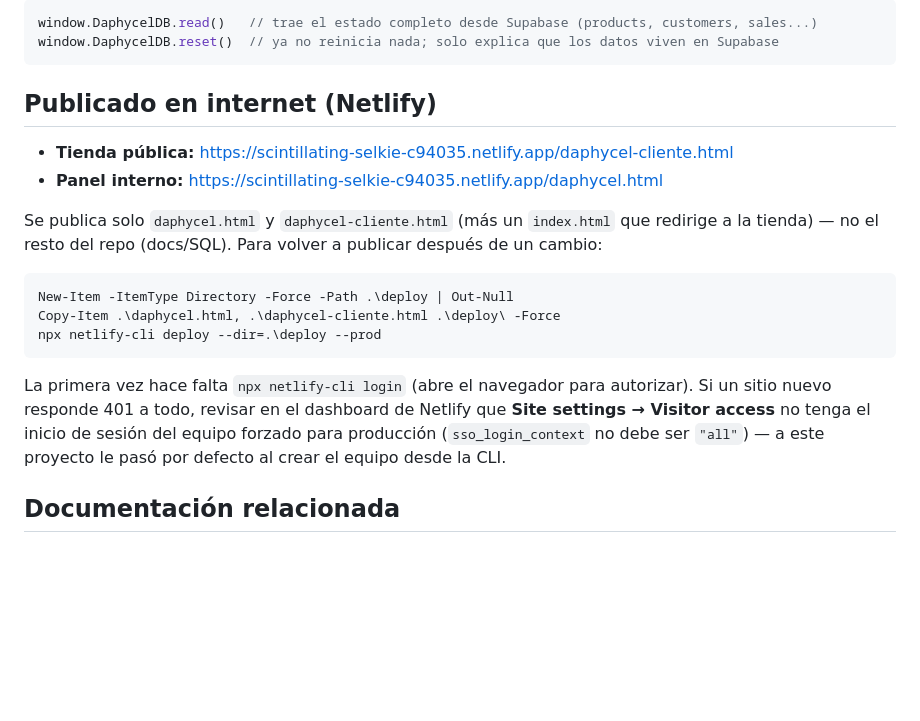
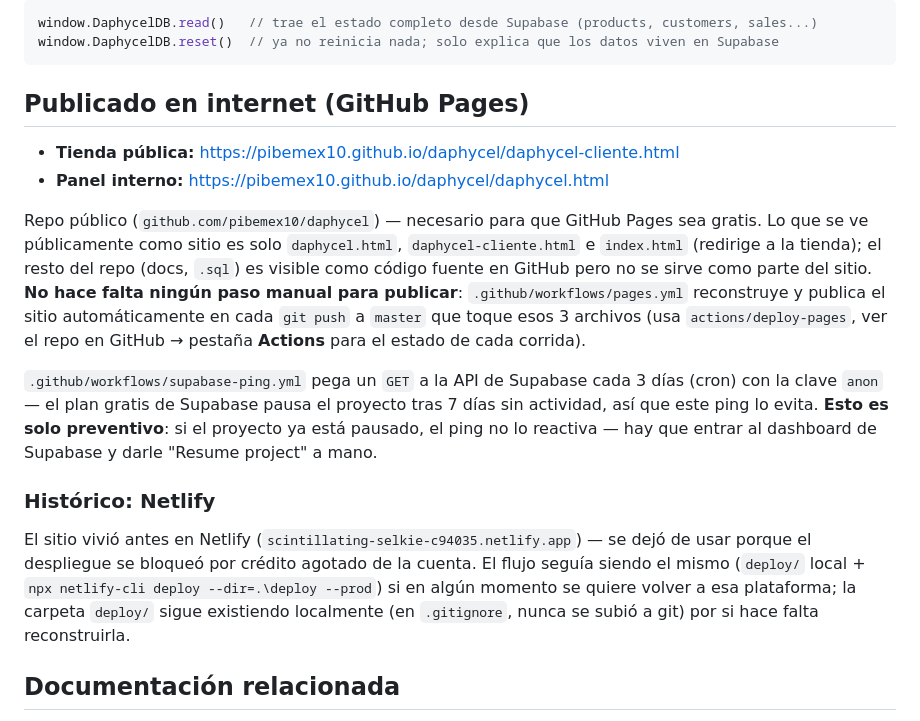
Before and after one commit to pibemex10/daphycel, a Markdown page: README.md, the part around the change. Drawn GitHub-style; blank space fills up the shorter version.

Commit message:
﻿Documentar la migracion de hosting a GitHub Pages
README.md: nueva seccion "Publicado en internet (GitHub Pages)" con
los links nuevos, como funciona el despliegue automatico via Actions,
que el ping a Supabase es solo preventivo, y una nota historica sobre
Netlify (por que se dejo de usar, como volver si hace falta).

CLAUDE.md: actualizada la advertencia de produccion real para
reflejar GitHub Pages en vez de Netlify, el repo publico, y que
reactivar Supabase si se pausa sigue siendo manual (dashboard, no
hay API con la clave anon para eso).

Co-Authored-By: Claude Sonnet 5 <noreply@anthropic.com>

````diff
--- a/README.md
+++ b/README.md
@@ -83,24 +83,30 @@ window.DaphycelDB.read()   // trae el estado completo desde Supabase (products,
 window.DaphycelDB.reset()  // ya no reinicia nada; solo explica que los datos viven en Supabase
 ```
 
-## Publicado en internet (Netlify)
+## Publicado en internet (GitHub Pages)
 
-- **Tienda pública:** https://scintillating-selkie-c94035.netlify.app/daphycel-cliente.html
-- **Panel interno:** https://scintillating-selkie-c94035.netlify.app/daphycel.html
+- **Tienda pública:** https://pibemex10.github.io/daphycel/daphycel-cliente.html
+- **Panel interno:** https://pibemex10.github.io/daphycel/daphycel.html
 
-Se publica solo `daphycel.html` y `daphycel-cliente.html` (más un `index.html` que redirige a la
-tienda) — no el resto del repo (docs/SQL). Para volver a publicar después de un cambio:
+Repo público (`github.com/pibemex10/daphycel`) — necesario para que GitHub Pages sea gratis. Lo que
+se ve públicamente como sitio es solo `daphycel.html`, `daphycel-cliente.html` e `index.html` (redirige
+a la tienda); el resto del repo (docs, `.sql`) es visible como código fuente en GitHub pero no se sirve
+como parte del sitio. **No hace falta ningún paso manual para publicar**: `.github/workflows/pages.yml`
+reconstruye y publica el sitio automáticamente en cada `git push` a `master` que toque esos 3 archivos
+(usa `actions/deploy-pages`, ver el repo en GitHub → pestaña **Actions** para el estado de cada corrida).
 
-```powershell
-New-Item -ItemType Directory -Force -Path .\deploy | Out-Null
-Copy-Item .\daphycel.html, .\daphycel-cliente.html .\deploy\ -Force
-npx netlify-cli deploy --dir=.\deploy --prod
-```
+`.github/workflows/supabase-ping.yml` pega un `GET` a la API de Supabase cada 3 días (cron) con la
+clave `anon` — el plan gratis de Supabase pausa el proyecto tras 7 días sin actividad, así que este
+ping lo evita. **Esto es solo preventivo**: si el proyecto ya está pausado, el ping no lo reactiva —
+hay que entrar al dashboard de Supabase y darle "Resume project" a mano.
 
-La primera vez hace falta `npx netlify-cli login` (abre el navegador para autorizar). Si un sitio
-nuevo responde 401 a todo, revisar en el dashboard de Netlify que **Site settings → Visitor access**
-no tenga el inicio de sesión del equipo forzado para producción (`sso_login_context` no debe ser
-`"all"`) — a este proyecto le pasó por defecto al crear el equipo desde la CLI.
+### Histórico: Netlify
+
+El sitio vivió antes en Netlify (`scintillating-selkie-c94035.netlify.app`) — se dejó de usar porque
+el despliegue se bloqueó por crédito agotado de la cuenta. El flujo seguía siendo el mismo (`deploy/`
+local + `npx netlify-cli deploy --dir=.\deploy --prod`) si en algún momento se quiere volver a esa
+plataforma; la carpeta `deploy/` sigue existiendo localmente (en `.gitignore`, nunca se subió a git)
+por si hace falta reconstruirla.
 
 ## Documentación relacionada
 
````
Also changed, not shown: CLAUDE.md (+11 -3 lines).
